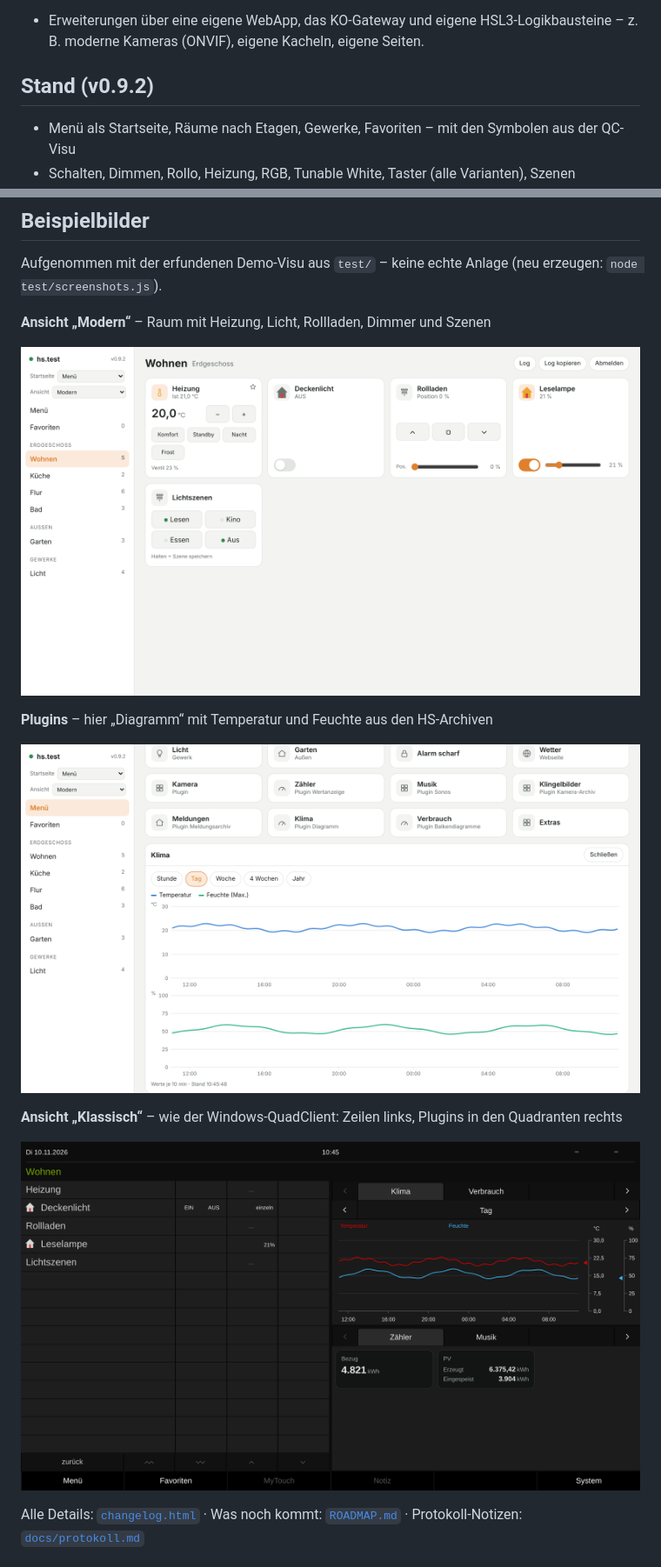
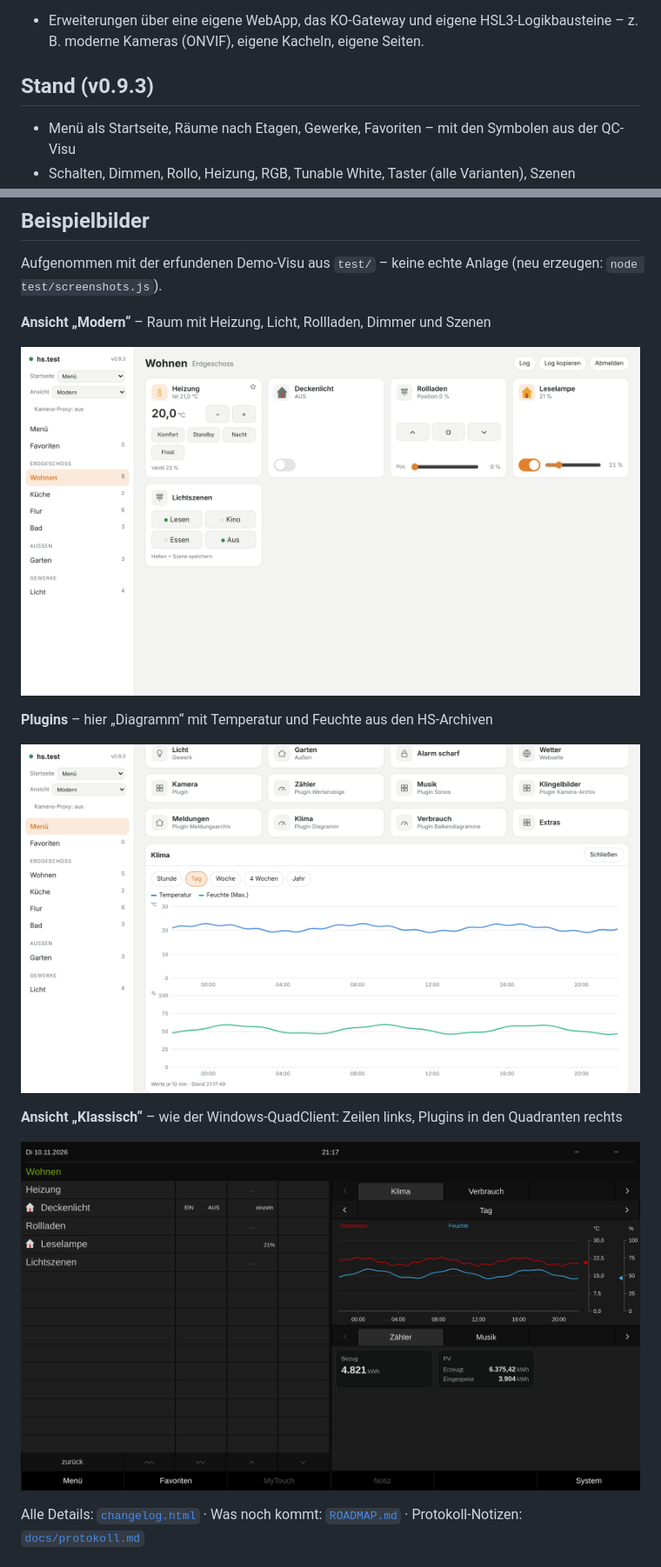
Before and after one commit to BadSmiley0815/QC-Client, a Markdown page: README.md, 2 parts joined by grey strips. Shown at 87% size. Drawn GitHub-style; pictures changed too: docs/img/klassisch.png, docs/img/modern.png, docs/img/plugins.png.

```diff
--- a/README.md
+++ b/README.md
@@ -19,7 +19,7 @@ ohne Dateien hochzuladen, ohne CSV-Exporte, ohne Vorbereitung im Experten.
 - Erweiterungen über eine eigene WebApp, das KO-Gateway und eigene HSL3-Logikbausteine –
   z. B. moderne Kameras (ONVIF), eigene Kacheln, eigene Seiten.
 
-## Stand (v0.9.2)
+## Stand (v0.9.3)
 
 - Menü als Startseite, Räume nach Etagen, Gewerke, Favoriten – mit den Symbolen aus der QC-Visu
 - Schalten, Dimmen, Rollo, Heizung, RGB, Tunable White, Taster (alle Varianten), Szenen
```
Also changed, not shown: ROADMAP.md (+2 -2 lines), docs/protokoll.md (+3 -1 lines), 3 other files.
